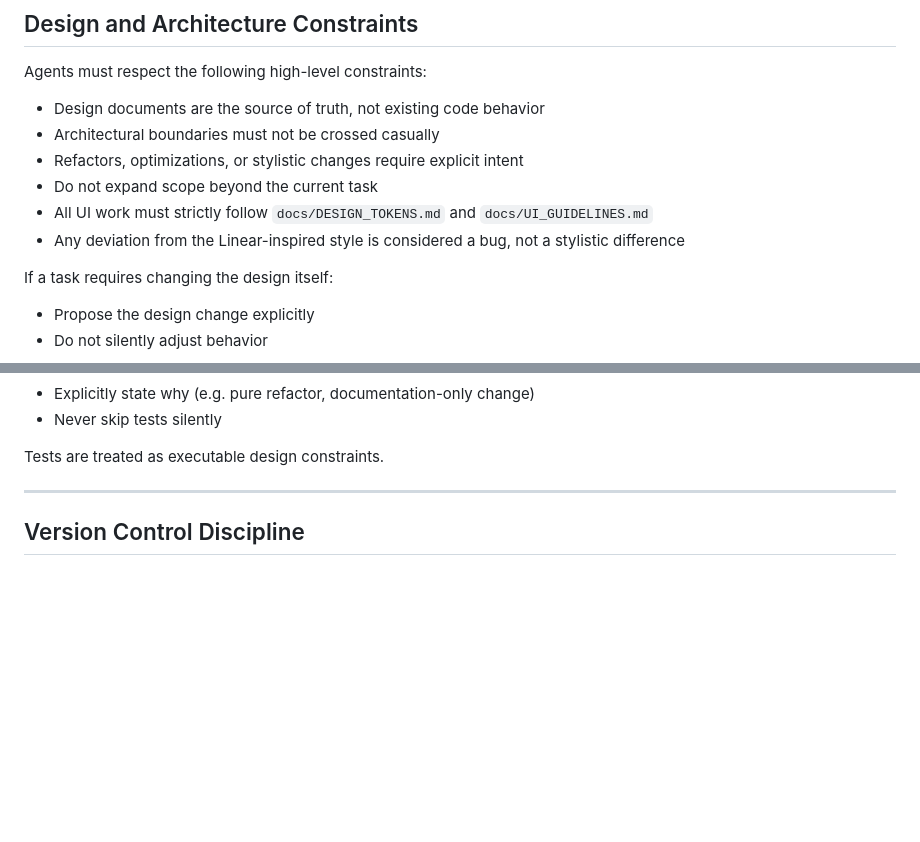
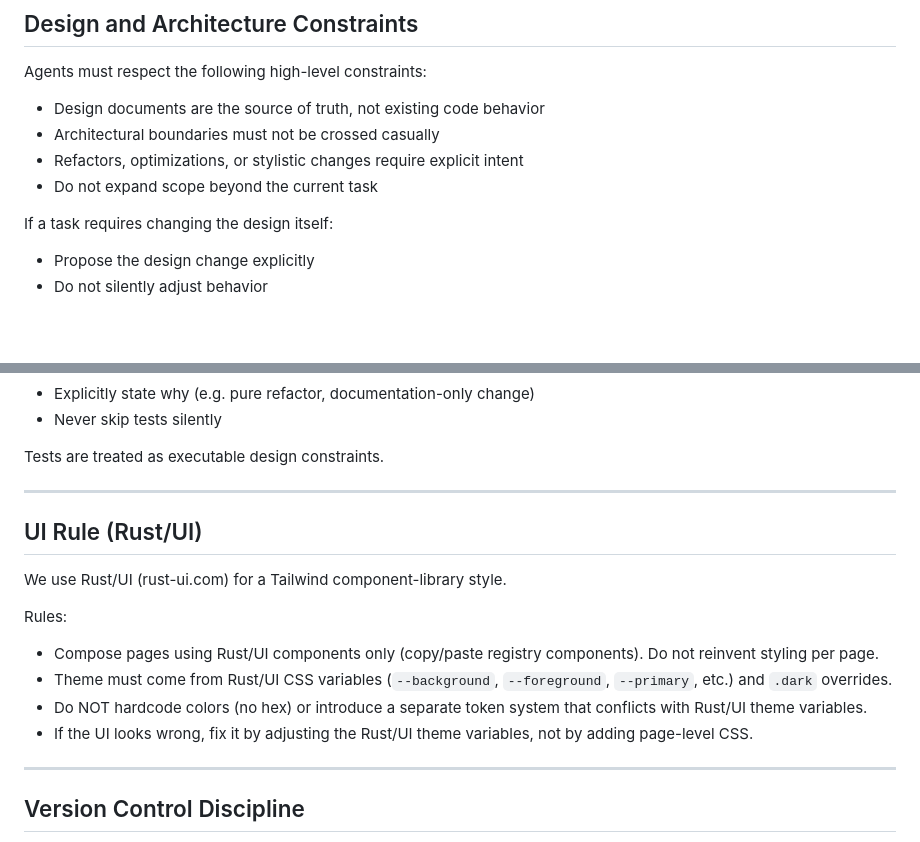
Before and after one commit to ypyf/hulunote-app, a Markdown page: AGENTS.md, 2 parts joined by grey strips. Rendered like a GitHub page; blank space fills up the shorter version.

```diff
--- a/AGENTS.md
+++ b/AGENTS.md
@@ -44,8 +44,6 @@ Agents must respect the following high-level constraints:
 - Architectural boundaries must not be crossed casually
 - Refactors, optimizations, or stylistic changes require explicit intent
 - Do not expand scope beyond the current task
-- All UI work must strictly follow `docs/DESIGN_TOKENS.md` and `docs/UI_GUIDELINES.md`
-- Any deviation from the Linear-inspired style is considered a bug, not a stylistic difference
 
 If a task requires changing the design itself:
 
@@ -68,6 +66,19 @@ If TDD is not feasible:
 - Never skip tests silently
 
 Tests are treated as executable design constraints.
+
+---
+
+## UI Rule (Rust/UI)
+
+We use Rust/UI (rust-ui.com) for a Tailwind component-library style.
+
+Rules:
+
+- Compose pages using Rust/UI components only (copy/paste registry components). Do not reinvent styling per page.
+- Theme must come from Rust/UI CSS variables (`--background`, `--foreground`, `--primary`, etc.) and `.dark` overrides.
+- Do NOT hardcode colors (no hex) or introduce a separate token system that conflicts with Rust/UI theme variables.
+- If the UI looks wrong, fix it by adjusting the Rust/UI theme variables, not by adding page-level CSS.
 
 ---
 
```
Also changed, not shown: docs/DESIGN_TOKENS.md (deleted, +0 -150 lines).
